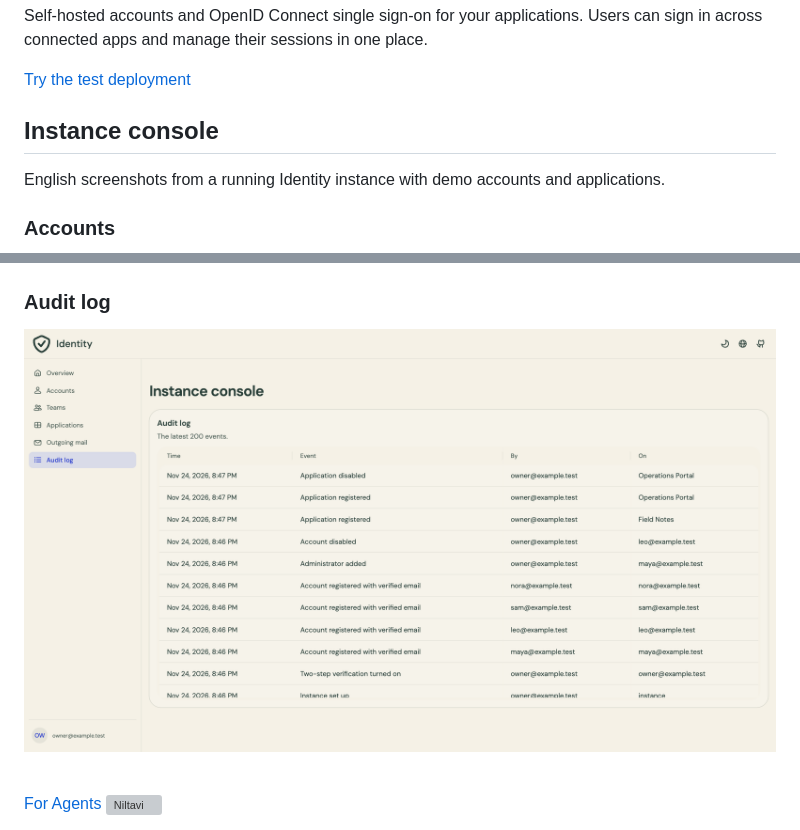
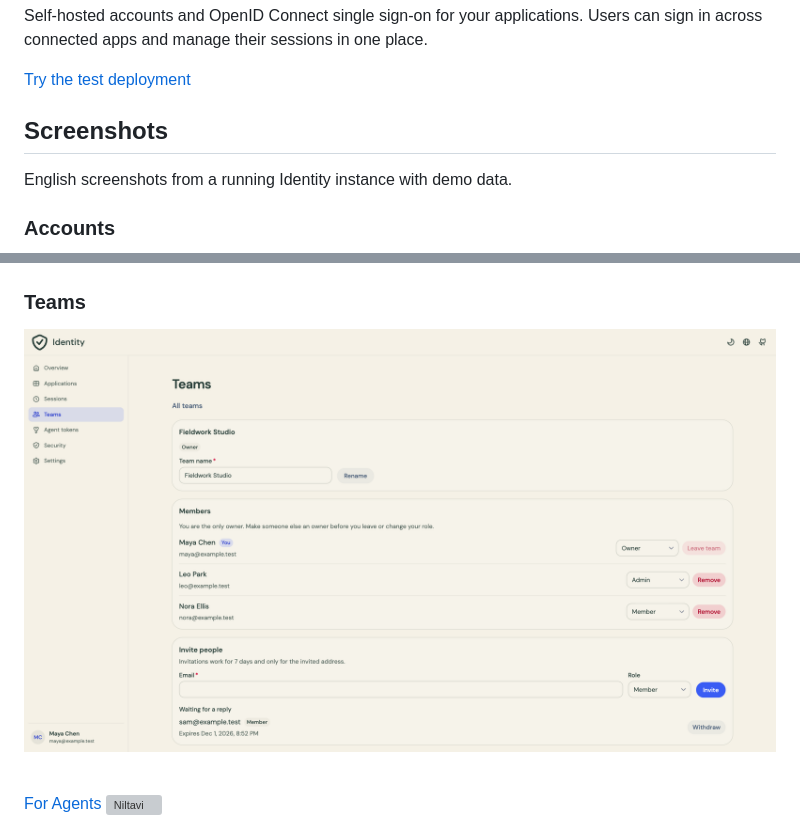
Before and after one commit to niltavi/niltavi-identity, a Markdown page: README.md, 2 parts joined by grey strips. Rendered like a GitHub page; pictures changed too: docs/screenshots/account-teams.png (added), docs/screenshots/admin-audit-log.png (deleted); grey boxes are pictures that could not be loaded.

Commit message:
Show account center teams in the README

```diff
--- a/README.md
+++ b/README.md
@@ -4,9 +4,9 @@ Self-hosted accounts and OpenID Connect single sign-on for your applications. Us
 
 [Try the test deployment](https://identity.testenv.niltavi.com/)
 
-## Instance console
+## Screenshots
 
-English screenshots from a running Identity instance with demo accounts and applications.
+English screenshots from a running Identity instance with demo data.
 
 ### Accounts
 
@@ -16,9 +16,9 @@ English screenshots from a running Identity instance with demo accounts and appl
 
 ![OpenID Connect application list with enable, disable, and client secret controls above the registration form](docs/screenshots/admin-applications.png)
 
-### Audit log
+### Teams
 
-![Audit log showing application and account events with their timestamps, actors, and targets](docs/screenshots/admin-audit-log.png)
+![Teams page in the account center showing the Fieldwork Studio team, member roles, and a pending invitation](docs/screenshots/account-teams.png)
 
 <br />
 
```
